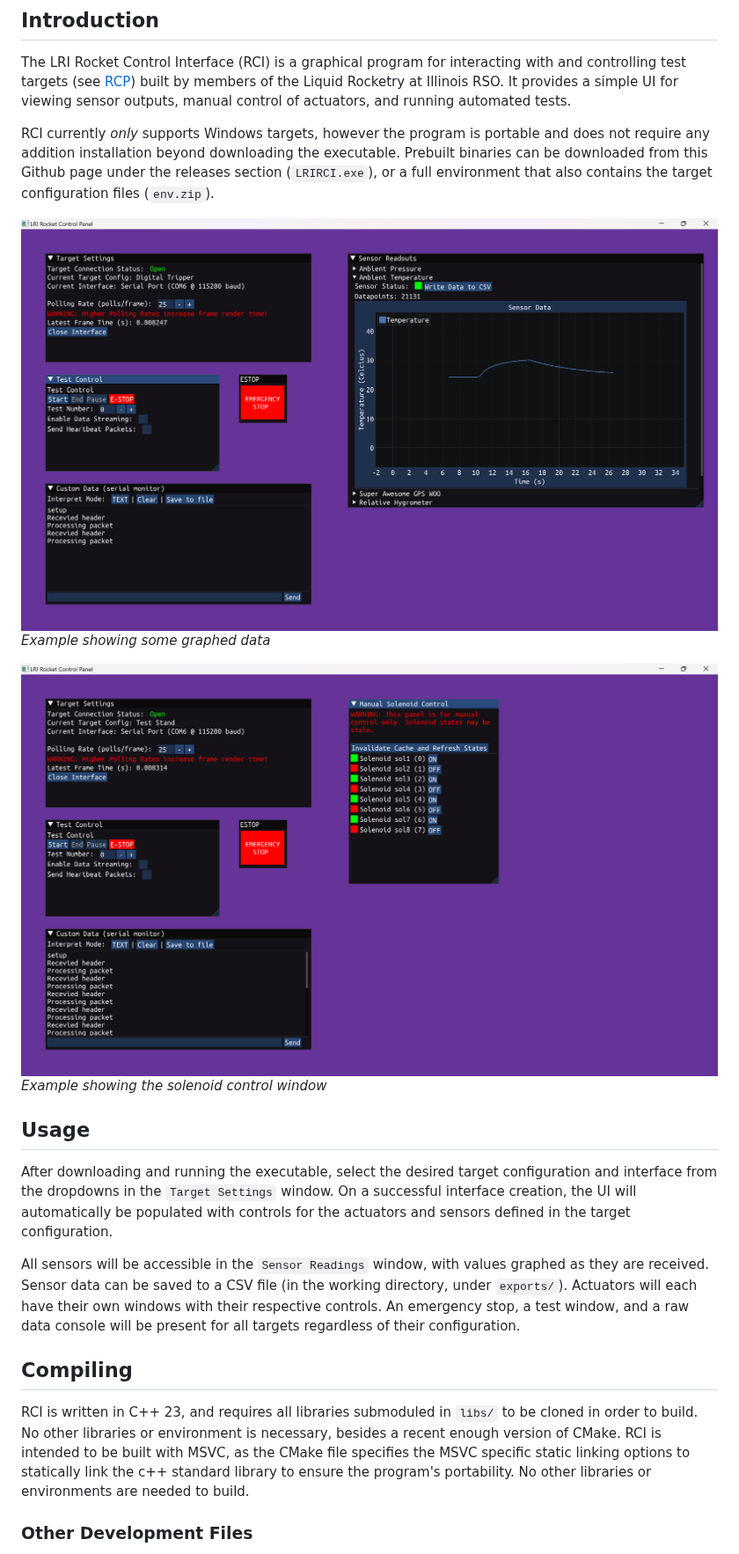
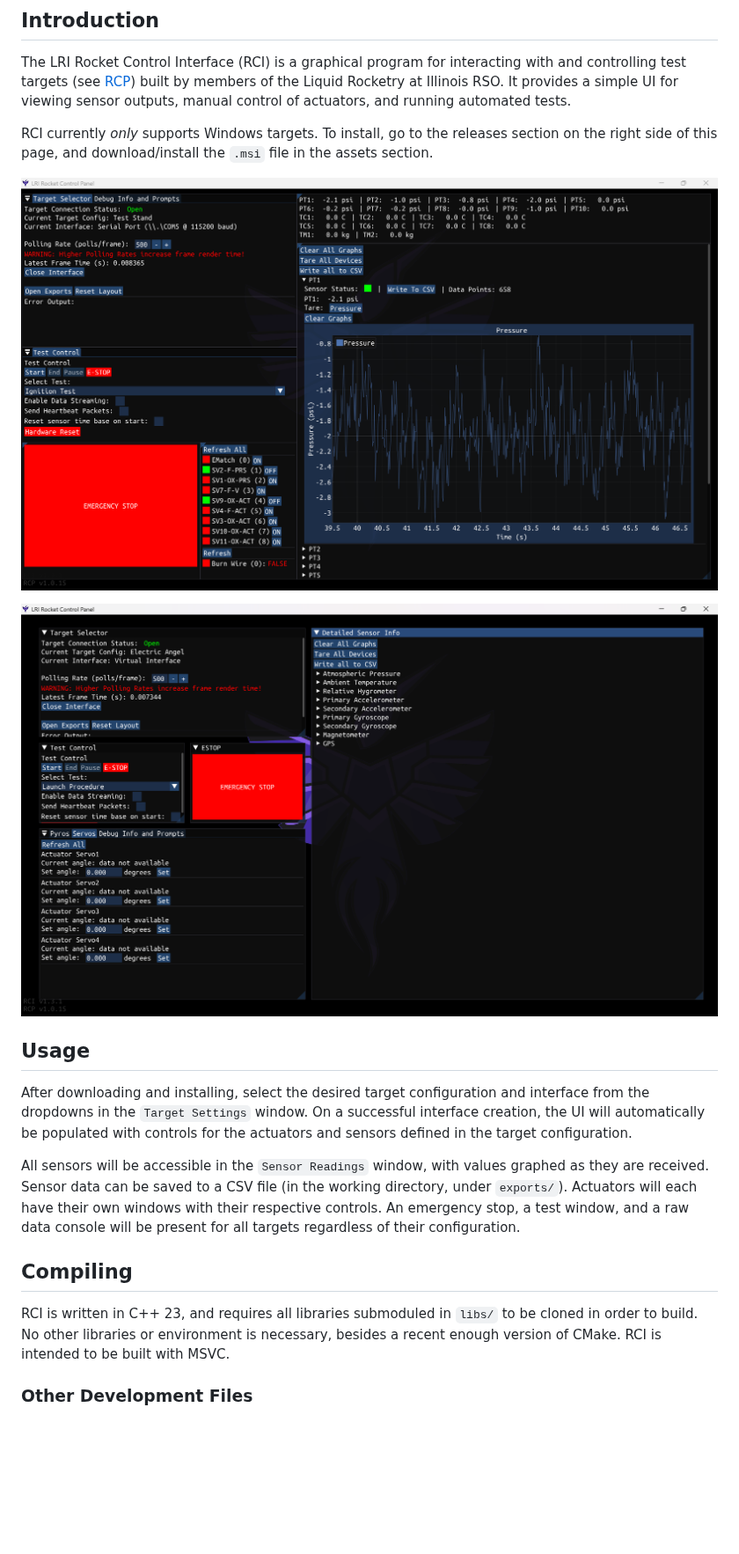
Before and after one commit to liquid-rocketry-illinois/LRI-RCI-CPP, a Markdown page: README.md, the part around one of its changes. Shown at 88% size. Rendered like a GitHub page; pictures changed too: assets/dt_example.png (deleted), assets/ea_example.png (added), assets/rande_example.png (added); blank space fills up the shorter version.

Commit message:
Updated readme a little

```diff
--- a/README.md
+++ b/README.md
@@ -7,18 +7,16 @@ The LRI Rocket Control Interface (RCI) is a graphical program for interacting wi
 built by members of the Liquid Rocketry at Illinois RSO. It provides a simple UI for viewing sensor outputs, manual
 control of actuators, and running automated tests.
 
-RCI currently _only_ supports Windows targets, however the program is portable and does not require any addition
-installation beyond downloading the executable. Prebuilt binaries can be downloaded from this Github page under the
-releases section (`LRIRCI.exe`), or a full environment that also contains the target configuration files (`env.zip`).
+RCI currently _only_ supports Windows targets. To install, go to the releases section on the right side of this page,
+and download/install the `.msi` file in the assets section.
 
-![Digital Tripper Example](./assets/dt_example.png)
-_Example showing some graphed data_
+![Digital Tripper Example](./assets/rande_example.png)
 
-![Test Stand Example](./assets/ts_example.png)
-_Example showing the solenoid control window_
+![Test Stand Example](./assets/ea_example.png)
+
 ## Usage
 
-After downloading and running the executable, select the desired target configuration and interface from the
+After downloading and installing, select the desired target configuration and interface from the
 dropdowns in the `Target Settings` window. On a successful interface creation, the UI will automatically be
 populated with controls for the actuators and sensors defined in the target configuration.
 
@@ -31,8 +29,7 @@ regardless of their configuration.
 
 RCI is written in C++ 23, and requires all libraries submoduled in `libs/` to be cloned in order to build. No other
 libraries or environment is necessary, besides a recent enough version of CMake. RCI is intended to be built with
-MSVC, as the CMake file specifies the MSVC specific static linking options to statically link the c++ standard
-library to ensure the program's portability. No other libraries or environments are needed to build.
+MSVC.
 
 ### Other Development Files
 
```
Also changed, not shown: other parts of README.md (+8 -33 lines).
